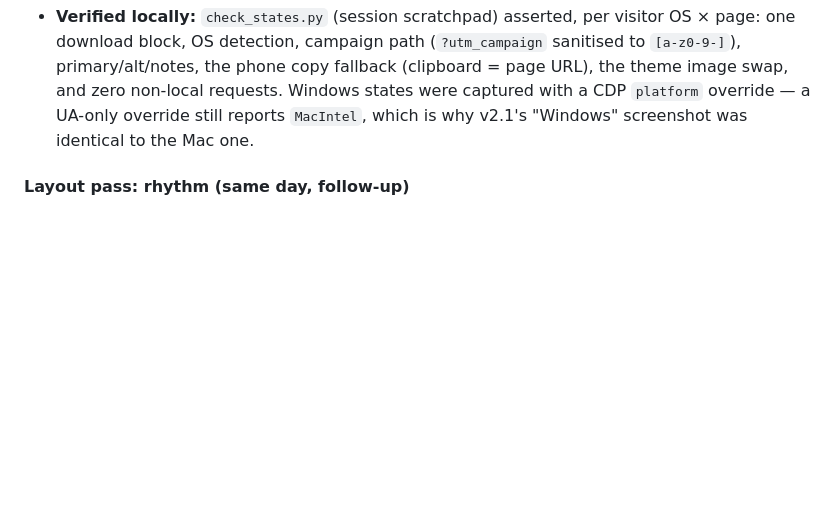
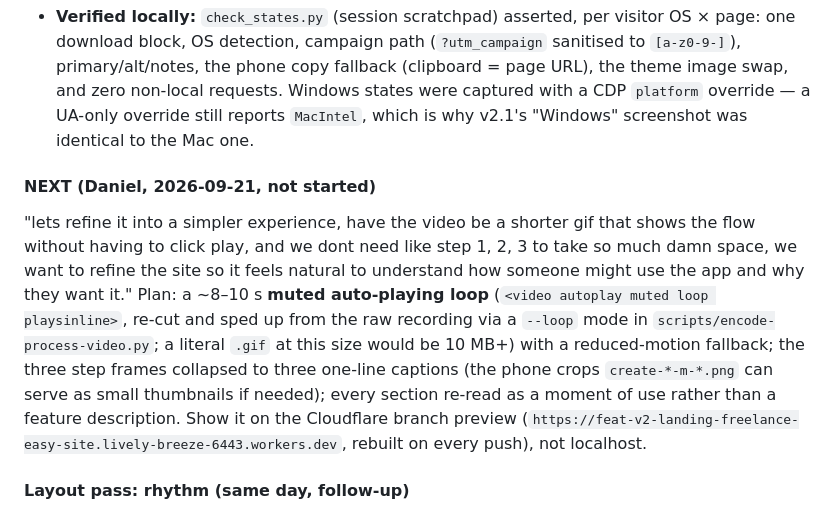
Before and after one commit to Freelance-Easy/freelance-easy-site, a Markdown page: HANDOFF.md, the part around the change. GitHub-like rendering; blank space fills up the shorter version.

Commit message:
docs(handoff): record the next revision brief (loop, collapse steps, story of use) and the branch preview URL
Co-Authored-By: Claude Opus 5 <noreply@anthropic.com>

```diff
--- a/HANDOFF.md
+++ b/HANDOFF.md
@@ -130,6 +130,10 @@ Four more Astra reviews of v2.1 (tells / three first visits / line edit / layout
 - **OG image** regenerated to match (Montserrat headline, plain kicker, no pill).
 - **Verified locally:** `check_states.py` (session scratchpad) asserted, per visitor OS × page: one download block, OS detection, campaign path (`?utm_campaign` sanitised to `[a-z0-9-]`), primary/alt/notes, the phone copy fallback (clipboard = page URL), the theme image swap, and zero non-local requests. Windows states were captured with a CDP `platform` override — a UA-only override still reports `MacIntel`, which is why v2.1's "Windows" screenshot was identical to the Mac one.
 
+#### NEXT (Daniel, 2026-09-21, not started)
+
+"lets refine it into a simpler experience, have the video be a shorter gif that shows the flow without having to click play, and we dont need like step 1, 2, 3 to take so much damn space, we want to refine the site so it feels natural to understand how someone might use the app and why they want it." Plan: a ~8–10 s **muted auto-playing loop** (`<video autoplay muted loop playsinline>`, re-cut and sped up from the raw recording via a `--loop` mode in `scripts/encode-process-video.py`; a literal `.gif` at this size would be 10 MB+) with a reduced-motion fallback; the three step frames collapsed to three one-line captions (the phone crops `create-*-m-*.png` can serve as small thumbnails if needed); every section re-read as a moment of use rather than a feature description. Show it on the Cloudflare branch preview (`https://feat-v2-landing-freelance-easy-site.lively-breeze-6443.workers.dev`, rebuilt on every push), not localhost.
+
 #### Layout pass: rhythm (same day, follow-up)
 
 Daniel: "make the layout even nicer, do deep thinking on how to best present the product and then do it." The story order stayed (deliverable → process → tracking → price → caveats → maker); what changed is the page's rhythm, which had become five dark app windows in the same text-left/image-right shape followed by three stacked text blocks. Now: **hero** has one bold block (the H1; the offer is a 20 px regular line; the kicker folded into the lede, so the headline sits higher against the stack) · **Making an invoice** leads with the recording (still opt-in) and the three steps follow as the reference, with 26 px numerals · **Keeping track** stays the one full-width screen · **Pricing** is a split (prices large on the left, terms on the right) on a full-bleed **band** (`.band`, `--bg-1`, hairlines; same theme, one shade up) · **A few things to know** and **A note from Daniel** sit side by side (`.two-col`, 1.35fr/1fr) so the page ends in two columns instead of three stacked text sections. Single column under 900 px. Same structure on `mac-audio.html` (its kicker stays: it is the ad's message match); `audio.html` regenerated.
```
